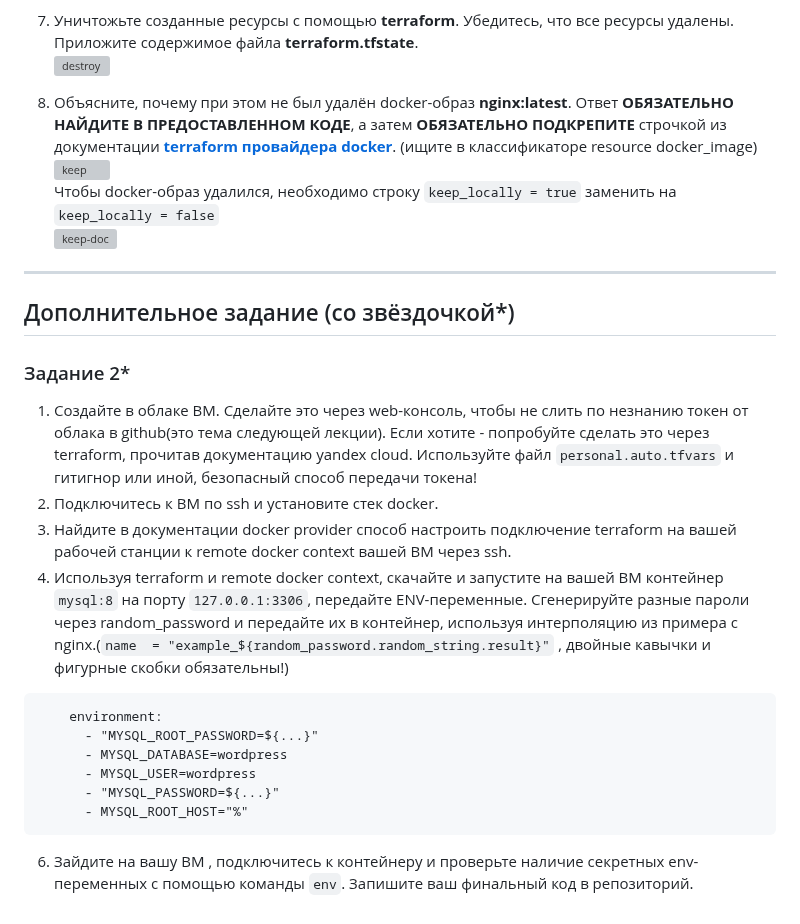
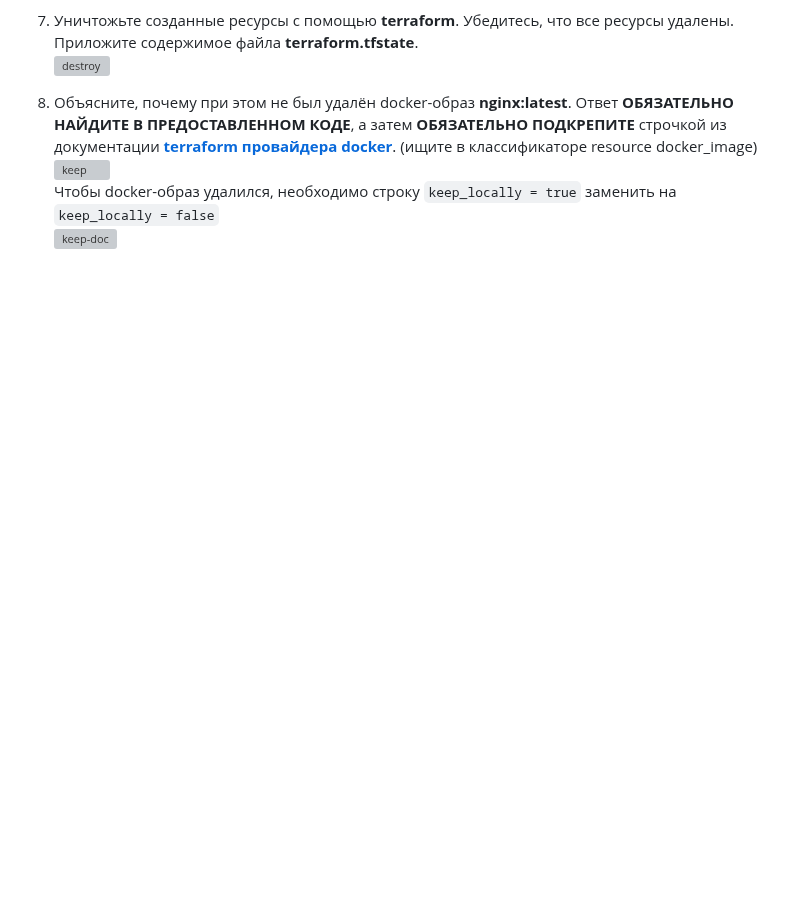
Before and after one commit to Daimero88/netology, a Markdown page: terraform-hw/01/readme.md, the part around the change. Drawn GitHub-style; blank space fills up the shorter version; grey boxes are pictures that could not be loaded.

````diff
--- a/terraform-hw/01/readme.md
+++ b/terraform-hw/01/readme.md
@@ -56,25 +56,3 @@ resource "docker_container" "nginx" {
 ![keep](https://github.com/user-attachments/assets/73b3970e-f233-49ed-a206-d232f06ef8ba)
 Чтобы docker-образ удалился, необходимо строку ```keep_locally = true``` заменить на ```keep_locally = false```
 ![keep-doc](https://github.com/user-attachments/assets/13050f72-1520-4feb-a3f2-9bfa3d00bd24)
-
-
-------
-
-## Дополнительное задание (со звёздочкой*)
-
-### Задание 2*
-
-1. Создайте в облаке ВМ. Сделайте это через web-консоль, чтобы не слить по незнанию токен от облака в github(это тема следующей лекции). Если хотите - попробуйте сделать это через terraform, прочитав документацию yandex cloud. Используйте файл ```personal.auto.tfvars``` и гитигнор или иной, безопасный способ передачи токена!
-2. Подключитесь к ВМ по ssh и установите стек docker.
-3. Найдите в документации docker provider способ настроить подключение terraform на вашей рабочей станции к remote docker context вашей ВМ через ssh.
-4. Используя terraform и  remote docker context, скачайте и запустите на вашей ВМ контейнер ```mysql:8``` на порту ```127.0.0.1:3306```, передайте ENV-переменные. Сгенерируйте разные пароли через random_password и передайте их в контейнер, используя интерполяцию из примера с nginx.(```name  = "example_${random_password.random_string.result}"```  , двойные кавычки и фигурные скобки обязательны!)
-```
-    environment:
-      - "MYSQL_ROOT_PASSWORD=${...}"
-      - MYSQL_DATABASE=wordpress
-      - MYSQL_USER=wordpress
-      - "MYSQL_PASSWORD=${...}"
-      - MYSQL_ROOT_HOST="%"
-```
-
-6. Зайдите на вашу ВМ , подключитесь к контейнеру и проверьте наличие секретных env-переменных с помощью команды ```env```. Запишите ваш финальный код в репозиторий.
````
